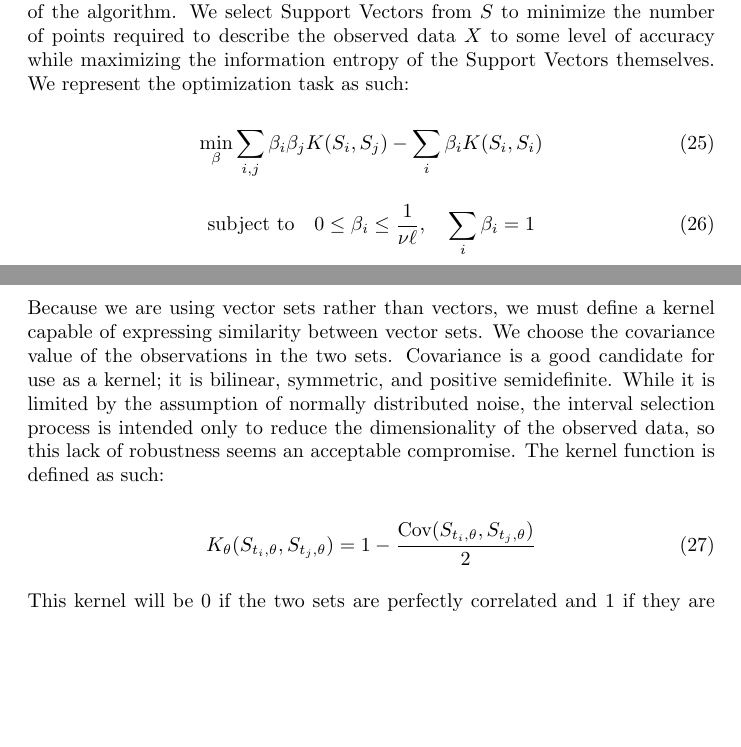
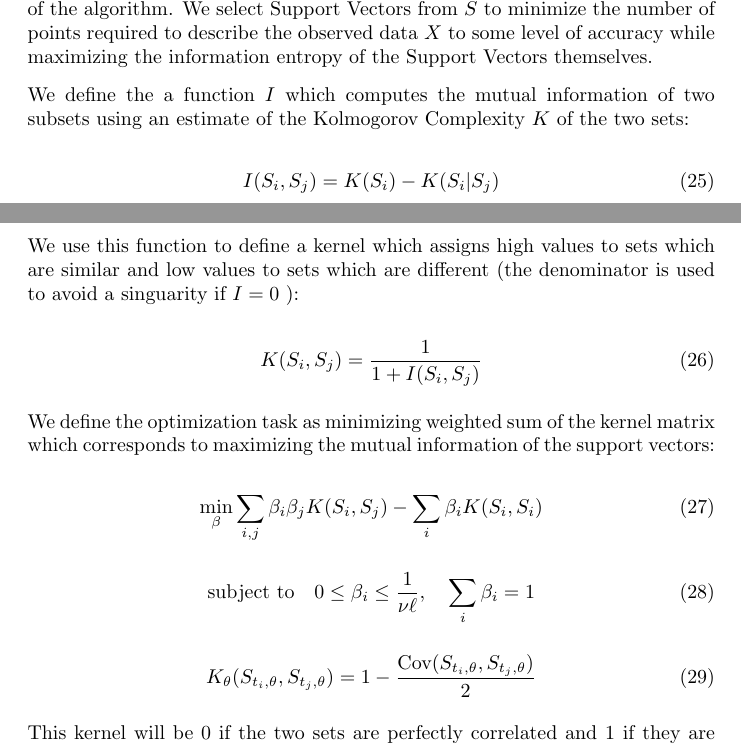
Before and after one commit to kerinin/iEngine, a LaTeX paper (report.tex): two parts of pages 10 and 11 of 13 before the commit and two parts of pages 10 and 11 of 14 after it, joined at a grey line, cut so that both start at the same text, the shorter picture padded with empty space. Compiled offline with pdfLaTeX.

Commit message:
working out some more details

```diff
--- a/report.tex
+++ b/report.tex
@@ -295,9 +295,21 @@ Implementing the inference architecture requires the specification of the two de
 
 \url{http://en.wikipedia.org/wiki/Feature_selection}
 
-The first challenge is the selection of \( \mathcal{T} \), the intervals used to define subsets \( S_{t,\theta} \).  Using the Support Vector approach, we search for a solution which represents the observed data as a linear combination of a Support Vectors drawn from the observed data.  Rather than using the observations \( X = [ (x_0,t_0),...,(x_\ell,t_\ell) ] \), we use the subsets \( S = [ S_{t,\theta} | t \in X, \theta \in \Theta ] \), where \( \Theta \) is set of values chosen as part of the algorithm.  We select Support Vectors from \( S \) to minimize the number of points required to describe the observed data \( X \) to some level of accuracy while maximizing the information entropy of the Support Vectors themselves.  We represent the optimization task as such:
+The first challenge is the selection of \( \mathcal{T} \), the intervals used to define subsets \( S_{t,\theta} \).  Using the Support Vector approach, we search for a solution which represents the observed data as a linear combination of a Support Vectors drawn from the observed data.  Rather than using the observations \( X = [ (x_0,t_0),...,(x_\ell,t_\ell) ] \), we use the subsets \( S = [ S_{t,\theta} | t \in X, \theta \in \Theta ] \), where \( \Theta \) is set of values chosen as part of the algorithm.  We select Support Vectors from \( S \) to minimize the number of points required to describe the observed data \( X \) to some level of accuracy while maximizing the information entropy of the Support Vectors themselves.
 
-% We need to build from OUR objectives to these - the relationship isn't clear
+We define the a function \( I \) which computes the mutual information of two subsets using an estimate of the Kolmogorov Complexity \( K \) of the two sets:
+
+\begin{equation}
+I(S_i,S_j) = K( S_i ) - K( S_i | S_j)
+\end{equation}
+
+We use this function to define a kernel which assigns high values to sets which are similar and low values to sets which are different (the denominator is used to avoid a singuarity if \( I = 0 \) ):
+
+\begin{equation}
+K(S_i,S_j) = \frac{1}{1+ I( S_i, S_j ) }
+\end{equation}
+
+We define the optimization task as minimizing weighted sum of the kernel matrix which corresponds to maximizing the mutual information of the support vectors:
 
 \begin{equation}
 \min_\beta \sum_{i,j} \beta_i \beta_j K(S_i,S_j) - \sum_i \beta_i K(S_i, S_i)
@@ -307,7 +319,7 @@ The first challenge is the selection of \( \mathcal{T} \), the intervals used to
 \text{subject to} \quad 0 \le \beta_i \le \frac{1}{\nu \ell}, \quad \sum_i \beta_i = 1
 \end{equation}
 
-Because we are using vector sets rather than vectors, we must define a kernel capable of expressing similarity between vector sets. We choose the covariance value of the observations in the two sets.  Covariance is a good candidate for use as a kernel; it is bilinear, symmetric, and positive semidefinite.  While it is limited by the assumption of normally distributed noise, the interval selection process is intended only to reduce the dimensionality of the observed data, so this lack of robustness seems an acceptable compromise.  The kernel function is defined as such:
+% See if we can tweak this kernel into the covariance
 
 \begin{equation} \label{eq:KOneClass}
 K_\theta( S_{t_i,\theta}, S_{t_j,\theta} ) = 1 - \frac{\text{Cov}( S_{t_i,\theta}, S_{t_j,\theta} )}{2}
```
Also changed, not shown: report.pdf.
